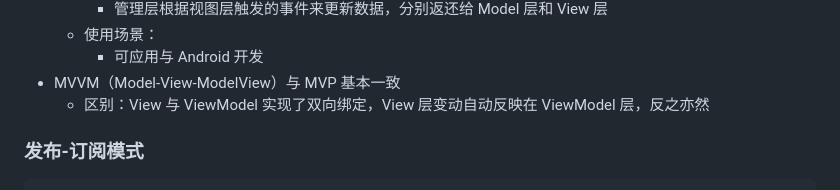
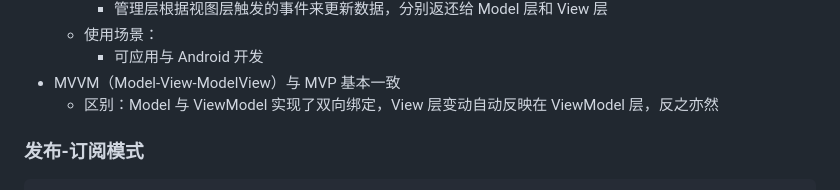
Before and after one commit to afan1123/studyRecords, a Markdown page: 前端面试/index.md, the part around the change. GitHub-like rendering.

```diff
--- a/前端面试/index.md
+++ b/前端面试/index.md
@@ -670,7 +670,7 @@ js 文件与其他文件是同步加载的，会阻塞其他文件的加载，
   - 使用场景：
     - 可应用与 Android 开发
 - MVVM（Model-View-ModelView）与 MVP 基本一致
-  - 区别：View 与 ViewModel 实现了双向绑定，View 层变动自动反映在 ViewModel 层，反之亦然
+  - 区别：Model 与 ViewModel 实现了双向绑定，View 层变动自动反映在 ViewModel 层，反之亦然
 
 ### 发布-订阅模式
 
```
Also changed, not shown: 前端面试/project.md (+128 -30 lines), 前端面试/记录/03-13.md (added, +38 -0 lines), 前端面试/images/2f11ee72773dca47be1e8ee59ea00ef.png (added), 1 other file.
